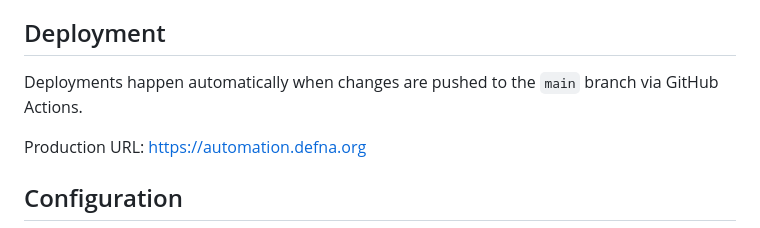
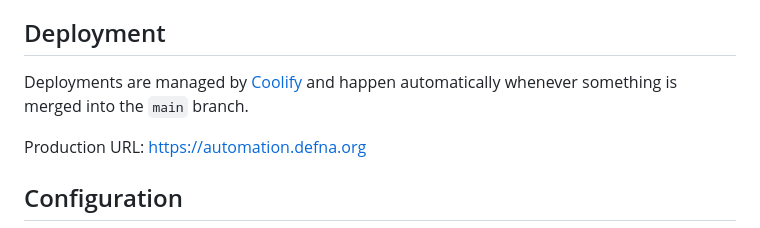
Before and after one commit to djangocon/djangoconus-automation, a Markdown page: README.md, the part around the change. Rendered like a GitHub page.

Commit message:
Note Coolify auto-deploy on merge to main in README

```diff
--- a/README.md
+++ b/README.md
@@ -98,7 +98,8 @@ If you don't have Just installed:
 
 ## Deployment
 
-Deployments happen automatically when changes are pushed to the `main` branch via GitHub Actions.
+Deployments are managed by [Coolify](https://coolify.io/) and happen automatically
+whenever something is merged into the `main` branch.
 
 Production URL: https://automation.defna.org
 
```
